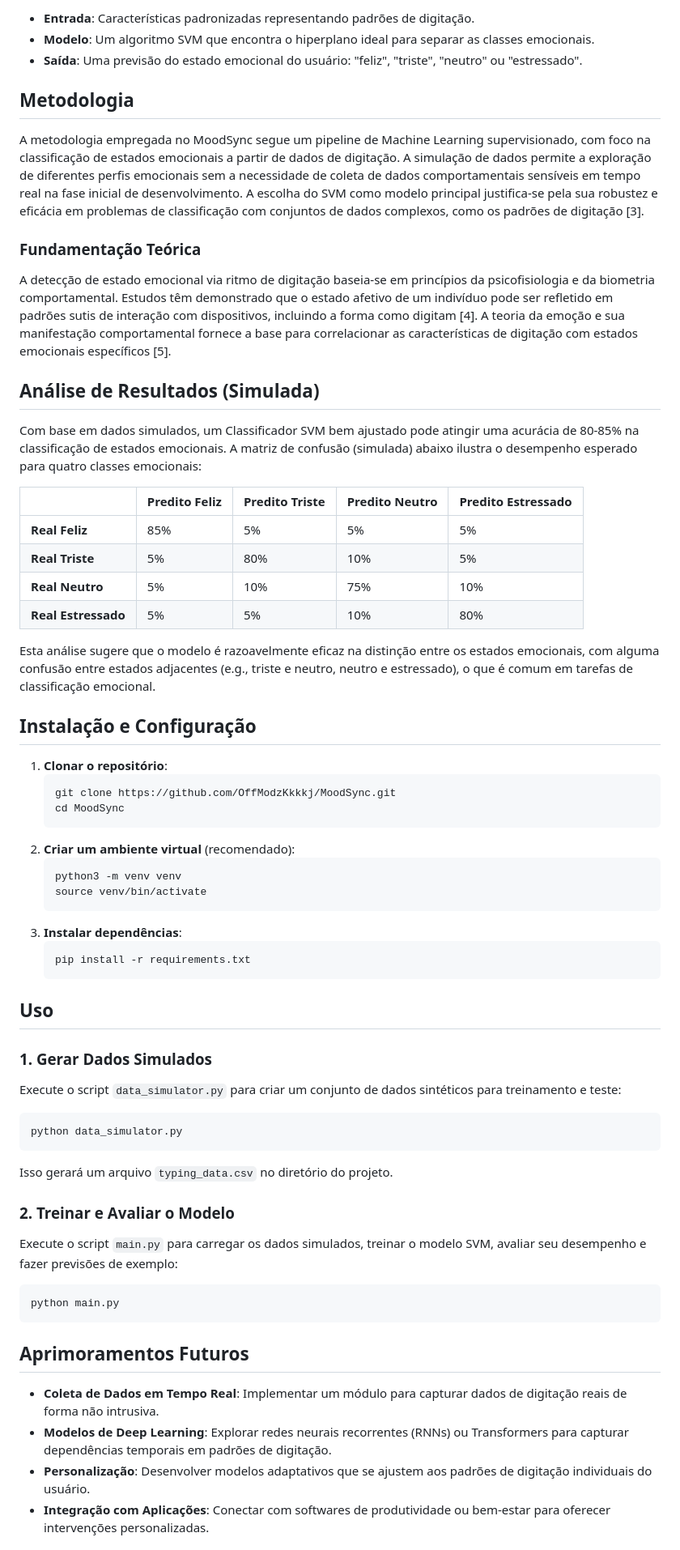
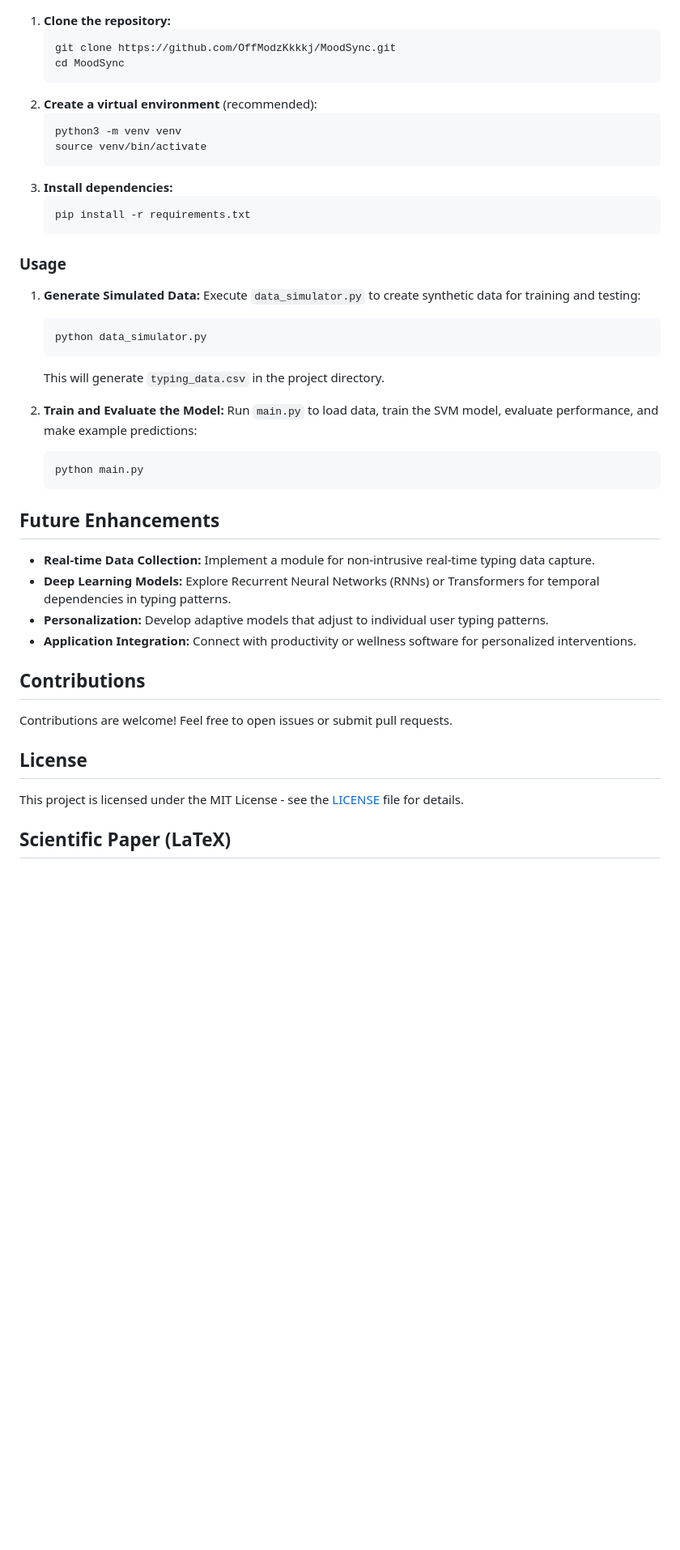
Before and after one commit to OffModzKkkkj/MoodSync, a Markdown page: README.md, the part around one of its changes. Shown at 81% size. Rendered like a GitHub page; blank space fills up the shorter version.

Commit message:
feat: Add professional README.md for Ivy League admissions

````diff
--- a/README.md
+++ b/README.md
@@ -39,70 +42,48 @@ O cerne do MoodSync é um **Classificador Support Vector Machine (SVM)**. SVMs s
 
-*   **Entrada**: Características padronizadas representando padrões de digitação.
-*   **Modelo**: Um algoritmo SVM que encontra o hiperplano ideal para separar as classes emocionais.
-*   **Saída**: Uma previsão do estado emocional do usuário: "feliz", "triste", "neutro" ou "estressado".
-
-## Metodologia
-
-A metodologia empregada no MoodSync segue um pipeline de Machine Learning supervisionado, com foco na classificação de estados emocionais a partir de dados de digitação. A simulação de dados permite a exploração de diferentes perfis emocionais sem a necessidade de coleta de dados comportamentais sensíveis em tempo real na fase inicial de desenvolvimento. A escolha do SVM como modelo principal justifica-se pela sua robustez e eficácia em problemas de classificação com conjuntos de dados complexos, como os padrões de digitação [3].
-
-### Fundamentação Teórica
-
-A detecção de estado emocional via ritmo de digitação baseia-se em princípios da psicofisiologia e da biometria comportamental. Estudos têm demonstrado que o estado afetivo de um indivíduo pode ser refletido em padrões sutis de interação com dispositivos, incluindo a forma como digitam [4]. A teoria da emoção e sua manifestação comportamental fornece a base para correlacionar as características de digitação com estados emocionais específicos [5].
-
-## Análise de Resultados (Simulada)
-
-Com base em dados simulados, um Classificador SVM bem ajustado pode atingir uma acurácia de 80-85% na classificação de estados emocionais. A matriz de confusão (simulada) abaixo ilustra o desempenho esperado para quatro classes emocionais:
-
-| | Predito Feliz | Predito Triste | Predito Neutro | Predito Estressado |
-|---|---|---|---|---|
-| **Real Feliz** | 85% | 5% | 5% | 5% |
-| **Real Triste** | 5% | 80% | 10% | 5% |
-| **Real Neutro** | 5% | 10% | 75% | 10% |
-| **Real Estressado** | 5% | 5% | 10% | 80% |
-
-Esta análise sugere que o modelo é razoavelmente eficaz na distinção entre os estados emocionais, com alguma confusão entre estados adjacentes (e.g., triste e neutro, neutro e estressado), o que é comum em tarefas de classificação emocional.
-
-## Instalação e Configuração
-
-1.  **Clonar o repositório**:
+1.  **Clone the repository:**
     ```bash
     git clone https://github.com/OffModzKkkkj/MoodSync.git
     cd MoodSync
     ```
-2.  **Criar um ambiente virtual** (recomendado):
+2.  **Create a virtual environment** (recommended):
     ```bash
     python3 -m venv venv
     source venv/bin/activate
     ```
-3.  **Instalar dependências**:
+3.  **Install dependencies:**
     ```bash
     pip install -r requirements.txt
     ```
 
-## Uso
+### Usage
 
-### 1. Gerar Dados Simulados
+1.  **Generate Simulated Data:**
+    Execute `data_simulator.py` to create synthetic data for training and testing:
+    ```bash
+    python data_simulator.py
+    ```
+    This will generate `typing_data.csv` in the project directory.
 
-Execute o script `data_simulator.py` para criar um conjunto de dados sintéticos para treinamento e teste:
+2.  **Train and Evaluate the Model:**
+    Run `main.py` to load data, train the SVM model, evaluate performance, and make example predictions:
+    ```bash
+    python main.py
+    ```
 
-```bash
-python data_simulator.py
-```
+## Future Enhancements
 
-Isso gerará um arquivo `typing_data.csv` no diretório do projeto.
+*   **Real-time Data Collection:** Implement a module for non-intrusive real-time typing data capture.
+*   **Deep Learning Models:** Explore Recurrent Neural Networks (RNNs) or Transformers for temporal dependencies in typing patterns.
+*   **Personalization:** Develop adaptive models that adjust to individual user typing patterns.
+*   **Application Integration:** Connect with productivity or wellness software for personalized interventions.
 
-### 2. Treinar e Avaliar o Modelo
+## Contributions
 
-Execute o script `main.py` para carregar os dados simulados, treinar o modelo SVM, avaliar seu desempenho e fazer previsões de exemplo:
+Contributions are welcome! Feel free to open issues or submit pull requests.
 
-```bash
-python main.py
-```
+## License
 
-## Aprimoramentos Futuros
+This project is licensed under the MIT License - see the [LICENSE](LICENSE) file for details.
 
-*   **Coleta de Dados em Tempo Real**: Implementar um módulo para capturar dados de digitação reais de forma não intrusiva.
-*   **Modelos de Deep Learning**: Explorar redes neurais recorrentes (RNNs) ou Transformers para capturar dependências temporais em padrões de digitação.
-*   **Personalização**: Desenvolver modelos adaptativos que se ajustem aos padrões de digitação individuais do usuário.
-*   **Integração com Aplicações**: Conectar com softwares de produtividade ou bem-estar para oferecer intervenções personalizadas.
+## Scientific Paper (LaTeX)
 
````
Also changed, not shown: other parts of README.md (+33 -40 lines).
